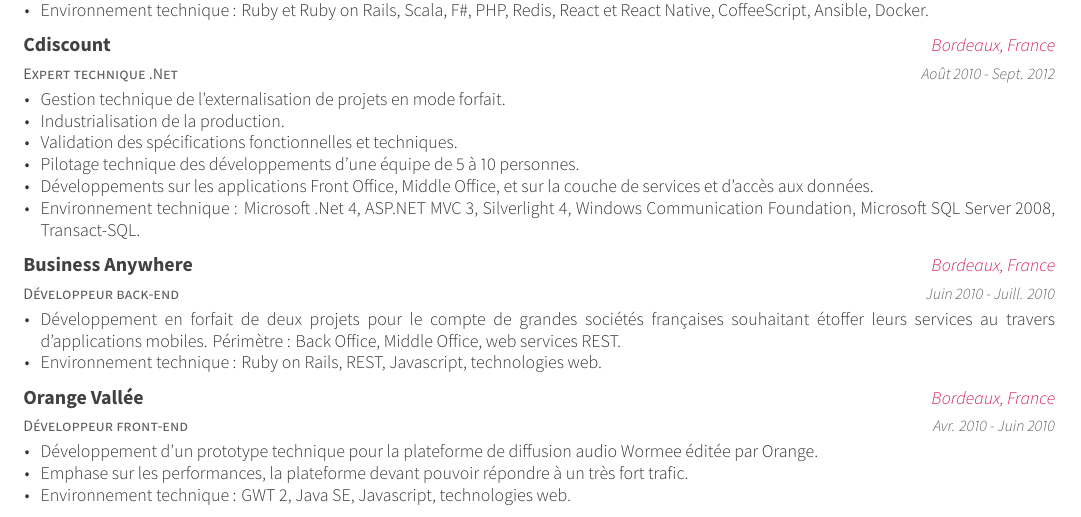
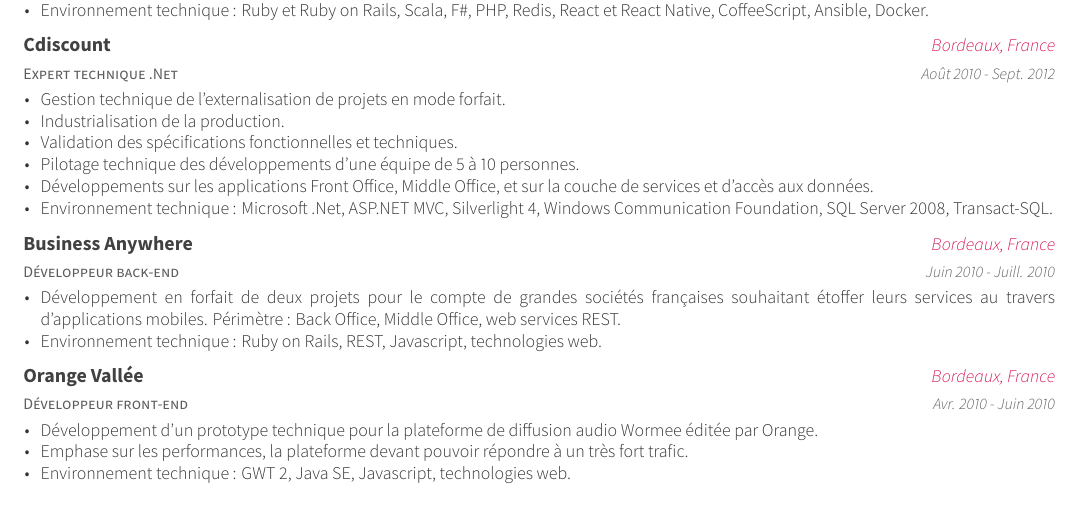
Before and after one commit to josselinauguste/cv, a LaTeX CV (cv.tex, which reads experience.tex): part of page 1 of 3 before the commit and part of page 1 of 2 after it, cut so that both start at the same text. The pictures show the PDF file cv.pdf that the author committed with the source.

Commit message:
Make it fitting 2 pages again

```diff
--- a/experience.tex
+++ b/experience.tex
@@ -51,7 +51,7 @@
         \item {Validation des spécifications fonctionnelles et techniques.}
         \item {Pilotage technique des développements d'une équipe de 5 à 10 personnes.}
         \item {Développements sur les applications Front Office, Middle Office, et sur la couche de services et d'accès aux données.}
-        \item {Environnement technique : Microsoft .Net 4, ASP.NET MVC 3, Silverlight 4, Windows Communication Foundation, Microsoft SQL Server 2008, Transact-SQL.}
+        \item {Environnement technique : Microsoft .Net, ASP.NET MVC, Silverlight 4, Windows Communication Foundation, SQL Server 2008, Transact-SQL.}
       \end{cvitems}
     }
 
```
Also changed, not shown: cv.pdf.
